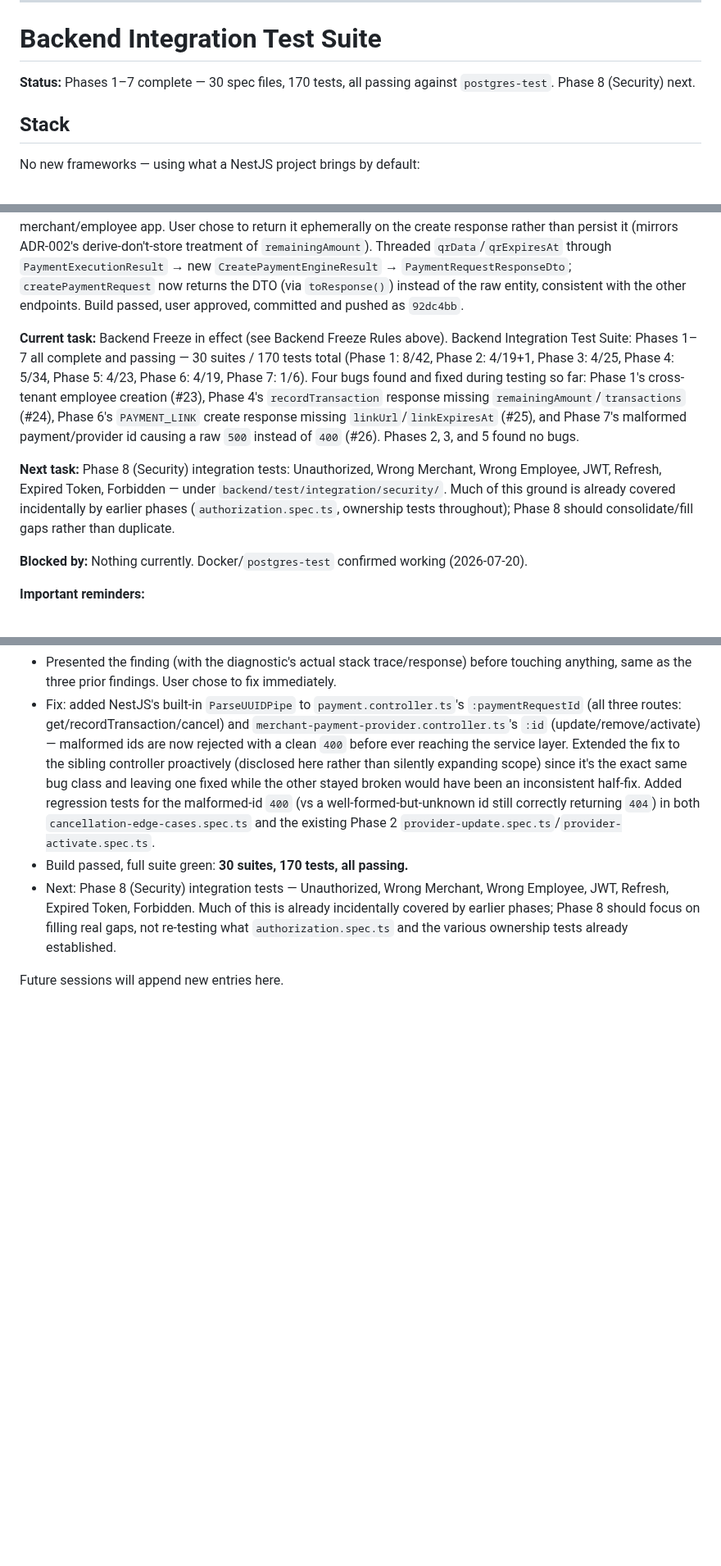
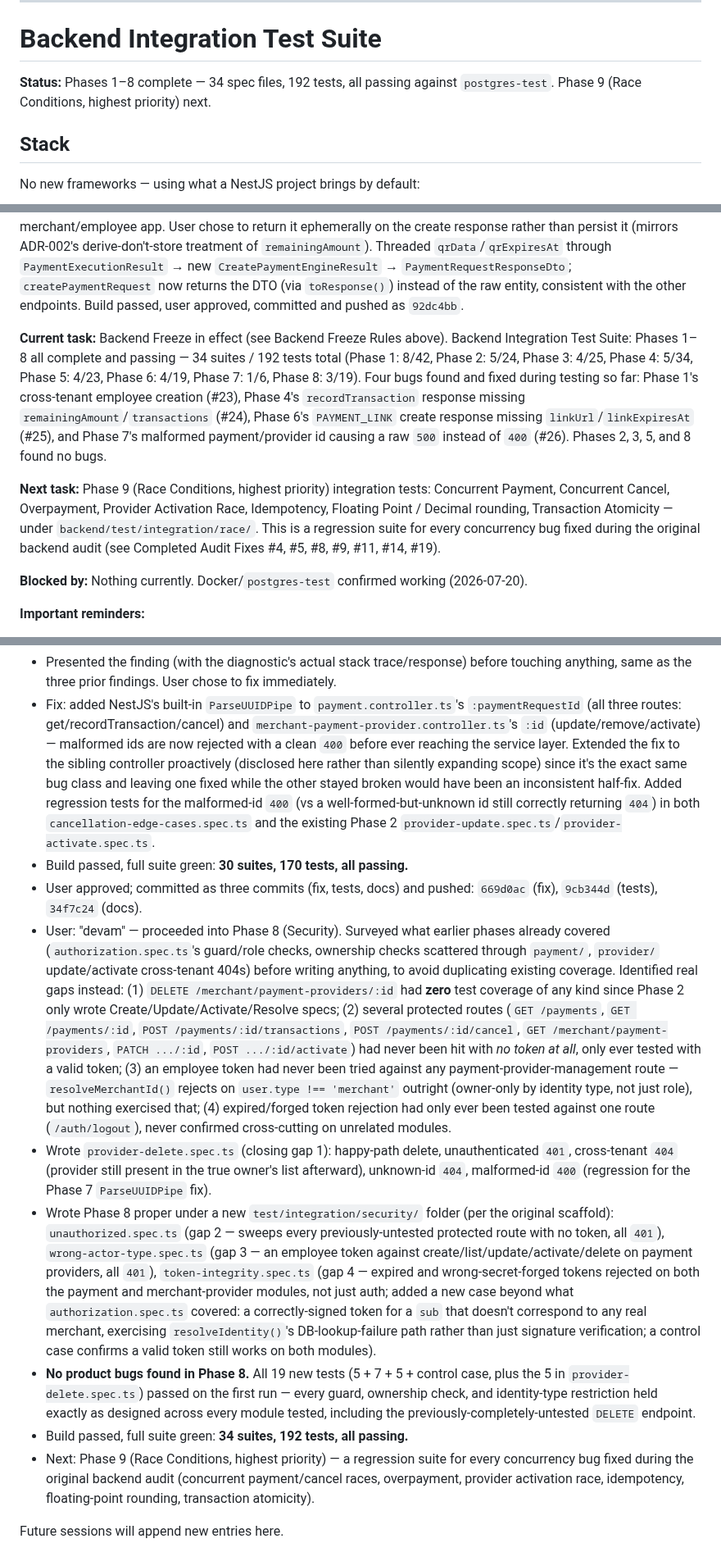
Before and after one commit to aistartup59-jpg/kapida-odeme, a Markdown page: AUDIT_BOARD.md, 3 parts joined by grey strips. Shown at 82% size. Rendered like a GitHub page; blank space fills up the shorter version.

Commit message:
docs(audit): record Phase 8 Security test completion
Phase 8 complete: 19 tests across 4 spec files (including closing the
DELETE endpoint coverage gap). No product bugs found. Advances Current
Task to Phase 9 (Race Conditions, highest priority).

Co-Authored-By: Claude Sonnet 5 <noreply@anthropic.com>

```diff
--- a/AUDIT_BOARD.md
+++ b/AUDIT_BOARD.md
@@ -218,7 +218,7 @@ Resume order once Integration Tests pass: Flutter Development → Website Develo
 
 # Backend Integration Test Suite
 
-**Status:** Phases 1–7 complete — 30 spec files, 170 tests, all passing against `postgres-test`. Phase 8 (Security) next.
+**Status:** Phases 1–8 complete — 34 spec files, 192 tests, all passing against `postgres-test`. Phase 9 (Race Conditions, highest priority) next.
 
 ## Stack
 
@@ -311,9 +311,9 @@ When this phase is done, every critical backend workflow is verified by automate
 
 **Last completed task:** Pre-freeze QR verification, requested by the user before starting Backend Freeze. Confirmed the QR design already matches ADR-003 (single real Bank QR per PaymentRequest via `provider.generateBankQR()`, provider-agnostic response shape with no bank-specific fields, never derived from a Payment Link). Found the provider's `qrData`/`expiresAt` were fetched in `payment-engine.service.ts` and discarded — never reaching the API response, so even a completed ParamPOS implementation would have no way to surface the QR to the merchant/employee app. User chose to return it ephemerally on the create response rather than persist it (mirrors ADR-002's derive-don't-store treatment of `remainingAmount`). Threaded `qrData`/`qrExpiresAt` through `PaymentExecutionResult` → new `CreatePaymentEngineResult` → `PaymentRequestResponseDto`; `createPaymentRequest` now returns the DTO (via `toResponse()`) instead of the raw entity, consistent with the other endpoints. Build passed, user approved, committed and pushed as `92dc4bb`.
 
-**Current task:** Backend Freeze in effect (see Backend Freeze Rules above). Backend Integration Test Suite: Phases 1–7 all complete and passing — 30 suites / 170 tests total (Phase 1: 8/42, Phase 2: 4/19+1, Phase 3: 4/25, Phase 4: 5/34, Phase 5: 4/23, Phase 6: 4/19, Phase 7: 1/6). Four bugs found and fixed during testing so far: Phase 1's cross-tenant employee creation (#23), Phase 4's `recordTransaction` response missing `remainingAmount`/`transactions` (#24), Phase 6's `PAYMENT_LINK` create response missing `linkUrl`/`linkExpiresAt` (#25), and Phase 7's malformed payment/provider id causing a raw `500` instead of `400` (#26). Phases 2, 3, and 5 found no bugs.
+**Current task:** Backend Freeze in effect (see Backend Freeze Rules above). Backend Integration Test Suite: Phases 1–8 all complete and passing — 34 suites / 192 tests total (Phase 1: 8/42, Phase 2: 5/24, Phase 3: 4/25, Phase 4: 5/34, Phase 5: 4/23, Phase 6: 4/19, Phase 7: 1/6, Phase 8: 3/19). Four bugs found and fixed during testing so far: Phase 1's cross-tenant employee creation (#23), Phase 4's `recordTransaction` response missing `remainingAmount`/`transactions` (#24), Phase 6's `PAYMENT_LINK` create response missing `linkUrl`/`linkExpiresAt` (#25), and Phase 7's malformed payment/provider id causing a raw `500` instead of `400` (#26). Phases 2, 3, 5, and 8 found no bugs.
 
-**Next task:** Phase 8 (Security) integration tests: Unauthorized, Wrong Merchant, Wrong Employee, JWT, Refresh, Expired Token, Forbidden — under `backend/test/integration/security/`. Much of this ground is already covered incidentally by earlier phases (`authorization.spec.ts`, ownership tests throughout); Phase 8 should consolidate/fill gaps rather than duplicate.
+**Next task:** Phase 9 (Race Conditions, highest priority) integration tests: Concurrent Payment, Concurrent Cancel, Overpayment, Provider Activation Race, Idempotency, Floating Point / Decimal rounding, Transaction Atomicity — under `backend/test/integration/race/`. This is a regression suite for every concurrency bug fixed during the original backend audit (see Completed Audit Fixes #4, #5, #8, #9, #11, #14, #19).
 
 **Blocked by:** Nothing currently. Docker/`postgres-test` confirmed working (2026-07-20).
 
@@ -540,6 +540,12 @@ Record only important audit-board milestones.
 - Presented the finding (with the diagnostic's actual stack trace/response) before touching anything, same as the three prior findings. User chose to fix immediately.
 - Fix: added NestJS's built-in `ParseUUIDPipe` to `payment.controller.ts`'s `:paymentRequestId` (all three routes: get/recordTransaction/cancel) and `merchant-payment-provider.controller.ts`'s `:id` (update/remove/activate) — malformed ids are now rejected with a clean `400` before ever reaching the service layer. Extended the fix to the sibling controller proactively (disclosed here rather than silently expanding scope) since it's the exact same bug class and leaving one fixed while the other stayed broken would have been an inconsistent half-fix. Added regression tests for the malformed-id `400` (vs a well-formed-but-unknown id still correctly returning `404`) in both `cancellation-edge-cases.spec.ts` and the existing Phase 2 `provider-update.spec.ts`/`provider-activate.spec.ts`.
 - Build passed, full suite green: **30 suites, 170 tests, all passing.**
-- Next: Phase 8 (Security) integration tests — Unauthorized, Wrong Merchant, Wrong Employee, JWT, Refresh, Expired Token, Forbidden. Much of this is already incidentally covered by earlier phases; Phase 8 should focus on filling real gaps, not re-testing what `authorization.spec.ts` and the various ownership tests already established.
+- User approved; committed as three commits (fix, tests, docs) and pushed: `669d0ac` (fix), `9cb344d` (tests), `34f7c24` (docs).
+- User: "devam" — proceeded into Phase 8 (Security). Surveyed what earlier phases already covered (`authorization.spec.ts`'s guard/role checks, ownership checks scattered through `payment/`, `provider/` update/activate cross-tenant 404s) before writing anything, to avoid duplicating existing coverage. Identified real gaps instead: (1) `DELETE /merchant/payment-providers/:id` had **zero** test coverage of any kind since Phase 2 only wrote Create/Update/Activate/Resolve specs; (2) several protected routes (`GET /payments`, `GET /payments/:id`, `POST /payments/:id/transactions`, `POST /payments/:id/cancel`, `GET /merchant/payment-providers`, `PATCH .../:id`, `POST .../:id/activate`) had never been hit with *no token at all*, only ever tested with a valid token; (3) an employee token had never been tried against any payment-provider-management route — `resolveMerchantId()` rejects on `user.type !== 'merchant'` outright (owner-only by identity type, not just role), but nothing exercised that; (4) expired/forged token rejection had only ever been tested against one route (`/auth/logout`), never confirmed cross-cutting on unrelated modules.
+- Wrote `provider-delete.spec.ts` (closing gap 1): happy-path delete, unauthenticated `401`, cross-tenant `404` (provider still present in the true owner's list afterward), unknown-id `404`, malformed-id `400` (regression for the Phase 7 `ParseUUIDPipe` fix).
+- Wrote Phase 8 proper under a new `test/integration/security/` folder (per the original scaffold): `unauthorized.spec.ts` (gap 2 — sweeps every previously-untested protected route with no token, all `401`), `wrong-actor-type.spec.ts` (gap 3 — an employee token against create/list/update/activate/delete on payment providers, all `401`), `token-integrity.spec.ts` (gap 4 — expired and wrong-secret-forged tokens rejected on both the payment and merchant-provider modules, not just auth; added a new case beyond what `authorization.spec.ts` covered: a correctly-signed token for a `sub` that doesn't correspond to any real merchant, exercising `resolveIdentity()`'s DB-lookup-failure path rather than just signature verification; a control case confirms a valid token still works on both modules).
+- **No product bugs found in Phase 8.** All 19 new tests (5 + 7 + 5 + control case, plus the 5 in `provider-delete.spec.ts`) passed on the first run — every guard, ownership check, and identity-type restriction held exactly as designed across every module tested, including the previously-completely-untested `DELETE` endpoint.
+- Build passed, full suite green: **34 suites, 192 tests, all passing.**
+- Next: Phase 9 (Race Conditions, highest priority) — a regression suite for every concurrency bug fixed during the original backend audit (concurrent payment/cancel races, overpayment, provider activation race, idempotency, floating-point rounding, transaction atomicity).
 
 Future sessions will append new entries here.
```
